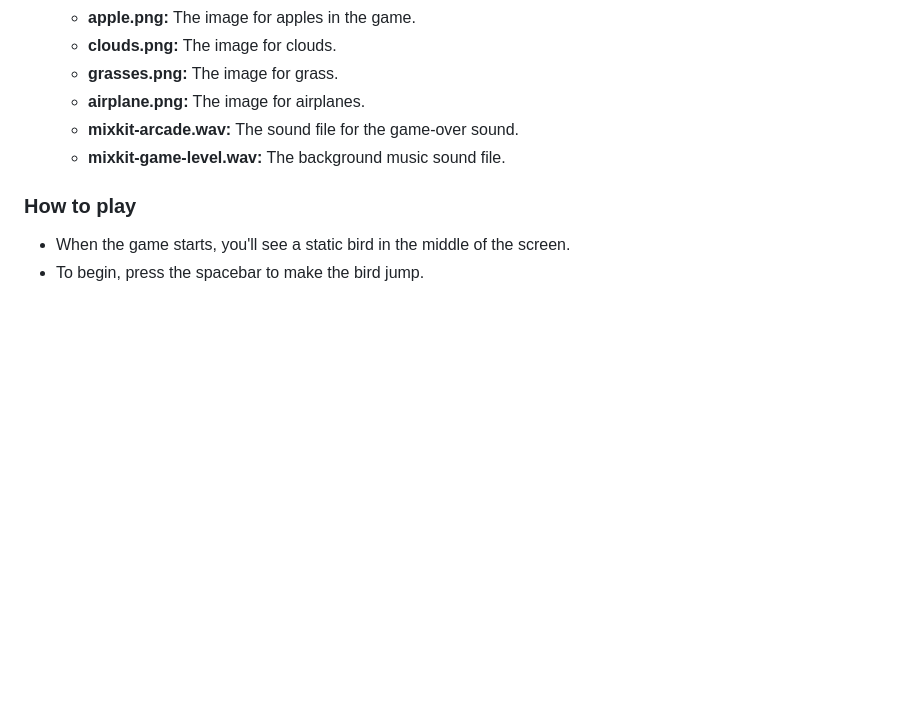
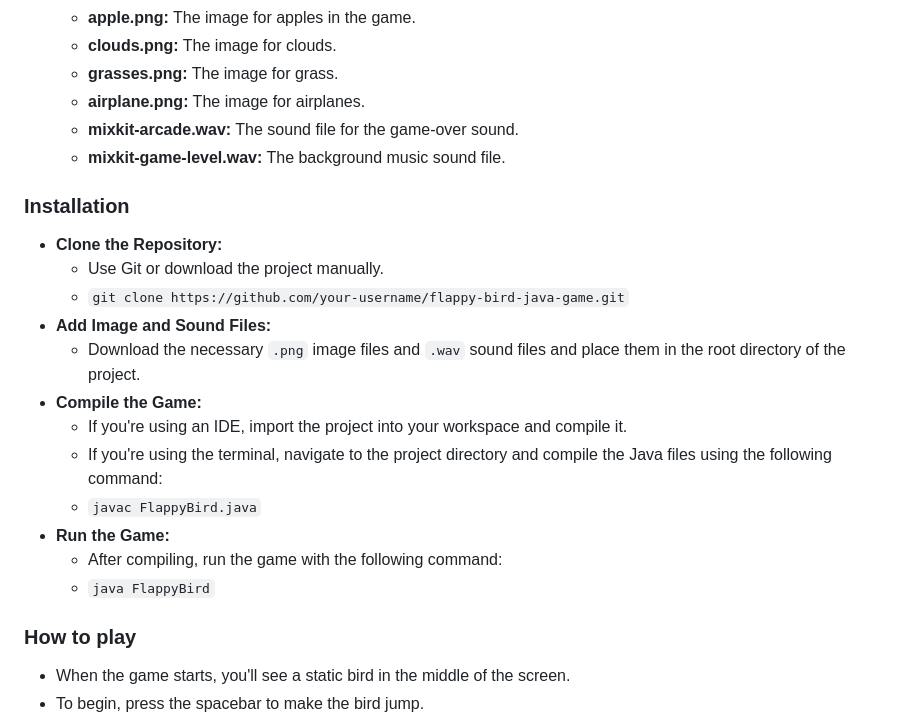
Before and after one commit to pushpakumari98/FlappyBirdGame, a Markdown page: README.md, the part around the change printed below. GitHub-like rendering; blank space fills up the shorter version.

```diff
--- a/README.md
+++ b/README.md
@@ -27,6 +27,34 @@
         </ul>
     </li>
 </ul>
+<h3><b>Installation</b></h3>
+<ul>
+    <li><strong>Clone the Repository:</strong>
+        <ul>
+            <li>Use Git or download the project manually.</li>
+            <li><code>git clone https://github.com/your-username/flappy-bird-java-game.git</code></li>
+        </ul>
+    </li>
+    <li><strong>Add Image and Sound Files:</strong>
+        <ul>
+            <li>Download the necessary <code>.png</code> image files and <code>.wav</code> sound files and place them in the root directory of the project.</li>
+        </ul>
+    </li>
+    <li><strong>Compile the Game:</strong>
+        <ul>
+            <li>If you're using an IDE, import the project into your workspace and compile it.</li>
+            <li>If you're using the terminal, navigate to the project directory and compile the Java files using the following command:</li>
+            <li><code>javac FlappyBird.java</code></li>
+        </ul>
+    </li>
+    <li><strong>Run the Game:</strong>
+        <ul>
+            <li>After compiling, run the game with the following command:</li>
+            <li><code>java FlappyBird</code></li>
+        </ul>
+    </li>
+</ul>
+
 <h3><b>How to play</b></h3>
 <ul>
     <li>When the game starts, you'll see a static bird in the middle of the screen.</li>
```
Also changed, not shown: other parts of README.md (+1 -0 lines).
